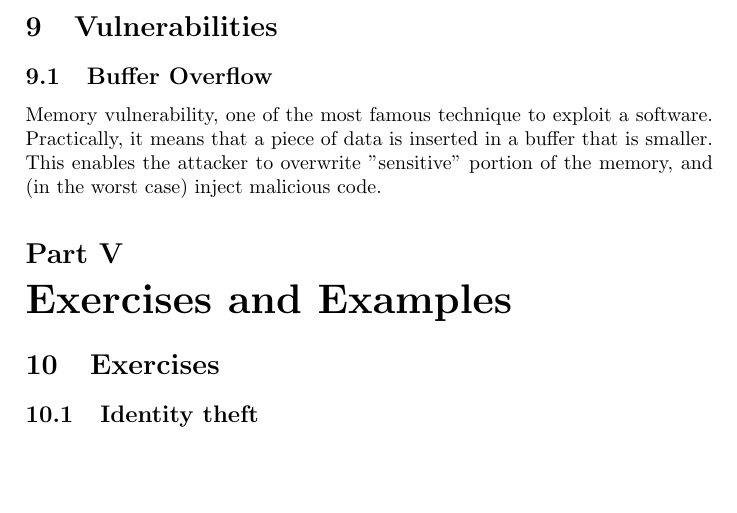
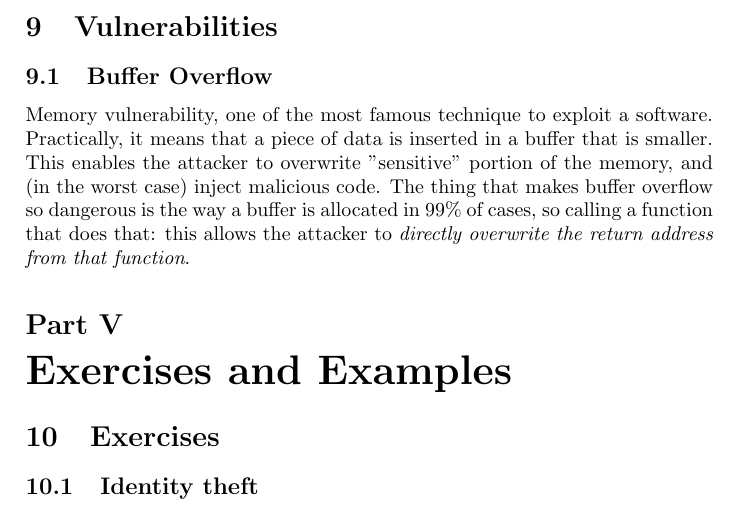
Before and after one commit to strarave/CS2021, a LaTeX document (ComputerSecurityNotes.tex): part of page 13 of 16, cut so that both start at the same text, the shorter picture padded with empty space. Compiled offline with pdfLaTeX.

Commit message:
added notes

```diff
--- a/ComputerSecurityNotes.tex
+++ b/ComputerSecurityNotes.tex
@@ -270,7 +270,7 @@
 
 		\section{Vulnerabilities}
 			\subsection{Buffer Overflow}
-				Memory vulnerability, one of the most famous technique to exploit a software. Practically, it means that a piece of data is inserted in a buffer that is smaller. This enables the attacker to overwrite "sensitive" portion of the memory, and (in the worst case) inject malicious code.
+				Memory vulnerability, one of the most famous technique to exploit a software. Practically, it means that a piece of data is inserted in a buffer that is smaller. This enables the attacker to overwrite "sensitive" portion of the memory, and (in the worst case) inject malicious code. The thing that makes buffer overflow so dangerous is the way a buffer is allocated in 99\% of cases, so calling a function that does that: this allows the attacker to \emph{directly overwrite the return address from that function}.
 
 	\part{Exercises and Examples}
 		\section{Exercises}
```
